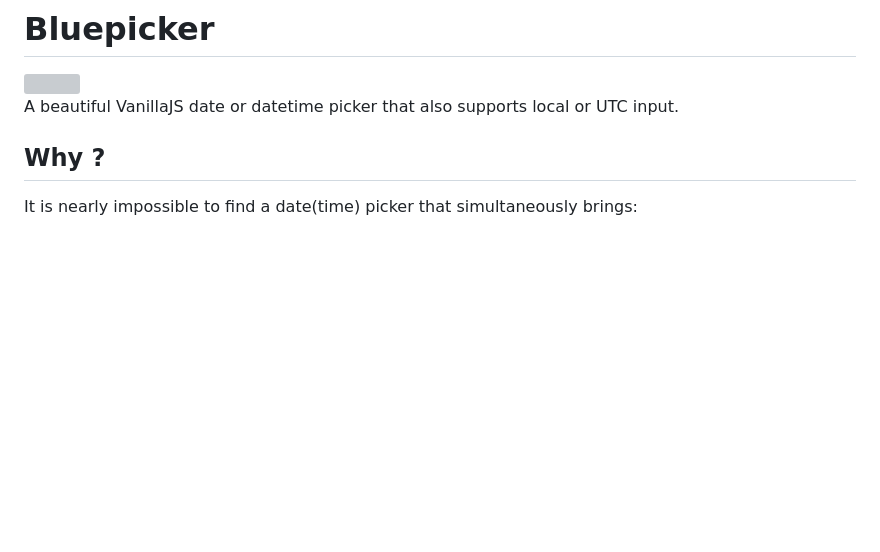
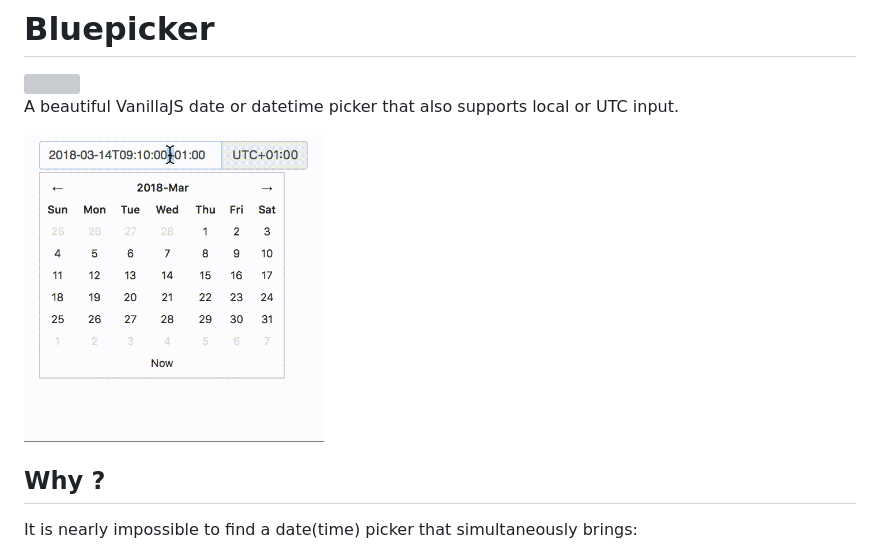
Before and after one commit to Polyconseil/bluepicker, a Markdown page: README.md, the part around the change. Drawn GitHub-style; pictures changed too: bluepicker.gif (added); blank space fills up the shorter version; grey boxes are pictures that could not be loaded.

Commit message:
add demo gif

```diff
--- a/README.md
+++ b/README.md
@@ -4,6 +4,7 @@
 
 A beautiful VanillaJS date or datetime picker that also supports local or UTC input.
 
+<img width="300" alt="Bluepicker demo" src="./bluepicker.gif">
 
 ## Why ?
 
```
